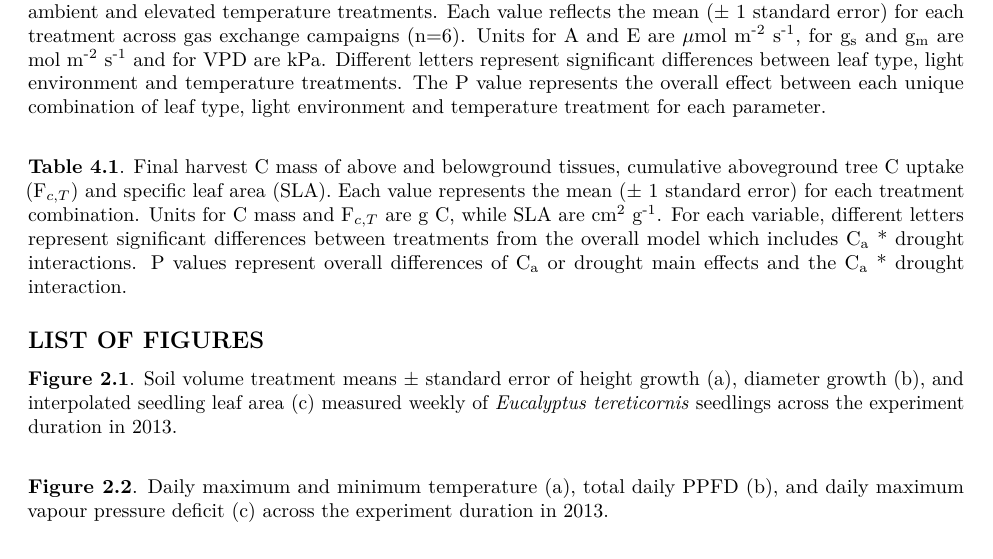
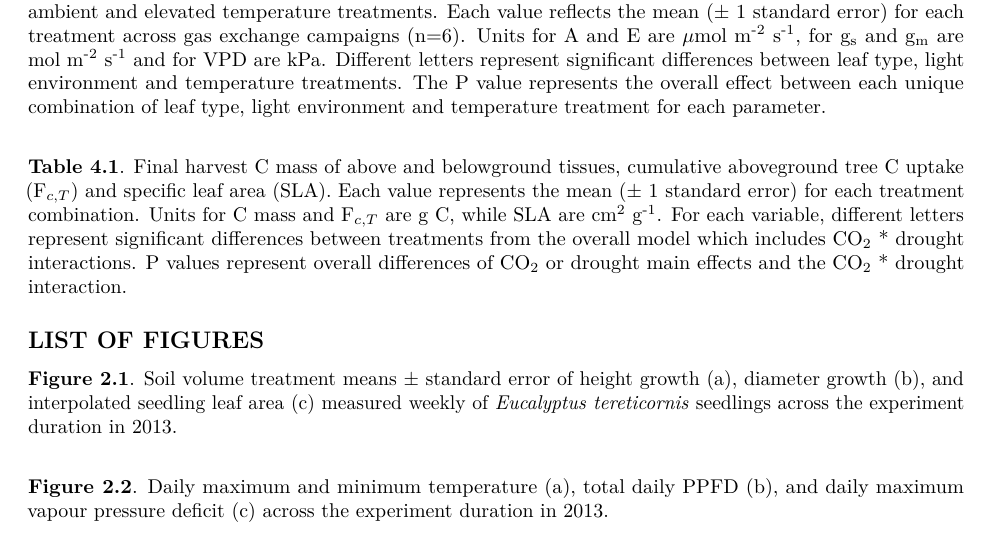
Before and after one commit to griebelchen/hie_thesis_campany, an R Markdown document (markdown/general_introduction_discussion.Rmd): part of page 2 of 17, cut so that both start at the same text. Rendered offline with R 4.5, knitr and Pandoc, then LaTeX, with nearby package versions; a font, style sheet, LaTeX package, included part or bibliography that could not be used is replaced or left out.

Commit message:
removed C~a~ from tables (WTC1)

```diff
--- a/markdown/general_introduction_discussion.Rmd
+++ b/markdown/general_introduction_discussion.Rmd
@@ -58,7 +58,7 @@ material, either in full or in part, for a degree at this or any other instituti
 **Table 3.2**. Responses of *Eucalyptus tereticornis* leaf gas exchange parameters for sun and shade leaves under ambient and elevated temperature treatments. Each value reflects the mean (&pm; 1 standard error) for each treatment across gas exchange campaigns (n=6). Units for A and E are $\mu$mol m^-2^ s^-1^, for g~s~ and g~m~ are mol m^-2^ s^-1^ and for VPD are kPa. Different letters represent significant differences between leaf type, light environment and temperature treatments. The P value represents the overall effect between each unique combination of leaf type, light environment and temperature treatment for each parameter.
 
 \
-**Table 4.1**. Final harvest C mass of above and belowground tissues, cumulative aboveground tree C uptake ($\text{F}_{c,T}$) and specific leaf area (SLA). Each value represents the mean (&pm; 1 standard error) for each treatment combination. Units for C mass and $\text{F}_{c,T}$ are g C, while SLA are cm^2^ g^-1^. For each variable, different letters represent significant differences between treatments from the overall model which includes C~a~ * drought interactions. P values represent overall differences of C~a~ or drought main effects and the C~a~ * drought interaction.
+**Table 4.1**. Final harvest C mass of above and belowground tissues, cumulative aboveground tree C uptake ($\text{F}_{c,T}$) and specific leaf area (SLA). Each value represents the mean (&pm; 1 standard error) for each treatment combination. Units for C mass and $\text{F}_{c,T}$ are g C, while SLA are cm^2^ g^-1^. For each variable, different letters represent significant differences between treatments from the overall model which includes CO~2~ * drought interactions. P values represent overall differences of CO~2~ or drought main effects and the CO~2~ * drought interaction.
 
 ## LIST OF FIGURES
 
```
Also changed, not shown: markdown/general_introduction_discussion.Rmd (6 more changed lines).
